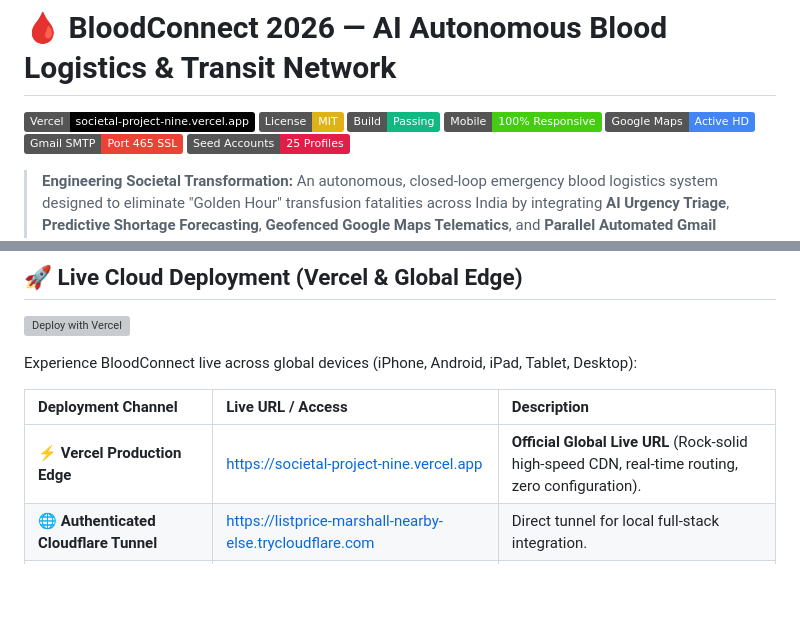
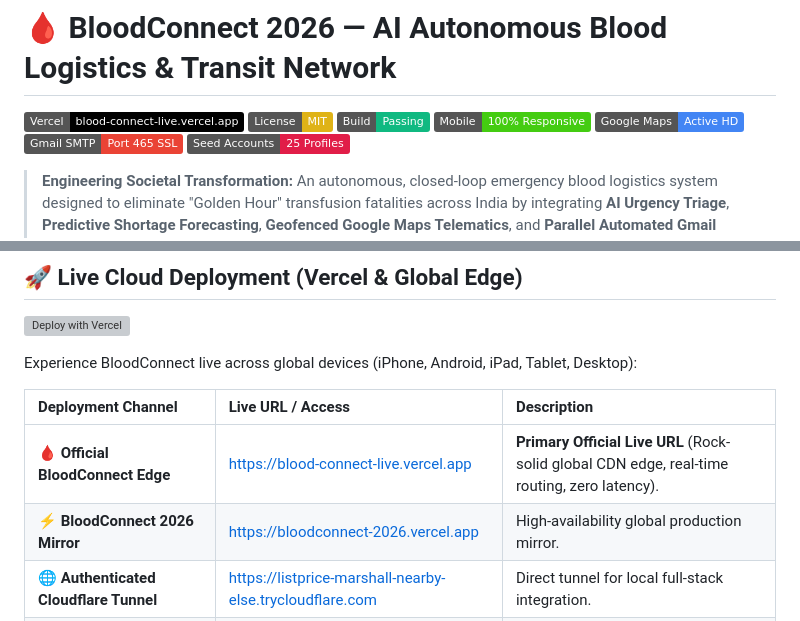
Before and after one commit to Mithun-gowda-M/Societal-Project, a Markdown page: README.md, 2 parts joined by grey strips. GitHub-like rendering; badges without logos; blank space fills up the shorter version; grey boxes are pictures that could not be loaded.

Commit message:
docs: add official blood-connect-live.vercel.app and bloodconnect-2026.vercel.app live links

```diff
--- a/README.md
+++ b/README.md
@@ -1,6 +1,6 @@
 # 🩸 BloodConnect 2026 — AI Autonomous Blood Logistics & Transit Network
 
-[![Vercel Deployment](https://img.shields.io/badge/Vercel-societal--project--nine.vercel.app-000000?logo=vercel)](https://societal-project-nine.vercel.app)
+[![Vercel Deployment](https://img.shields.io/badge/Vercel-blood--connect--live.vercel.app-000000?logo=vercel)](https://blood-connect-live.vercel.app)
 [![License: MIT](https://img.shields.io/badge/License-MIT-yellow.svg)](https://opensource.org/licenses/MIT)
 [![Build Status](https://img.shields.io/badge/Build-Passing-10b981.svg)]()
 [![Mobile Responsive](https://img.shields.io/badge/Mobile-100%25%20Responsive-brightgreen.svg)]()
@@ -20,7 +20,8 @@ Experience BloodConnect live across global devices (iPhone, Android, iPad, Table
 
 | Deployment Channel | Live URL / Access | Description |
 |:---|:---|:---|
-| ⚡ **Vercel Production Edge** | [https://societal-project-nine.vercel.app](https://societal-project-nine.vercel.app) | **Official Global Live URL** (Rock-solid high-speed CDN, real-time routing, zero configuration). |
+| 🩸 **Official BloodConnect Edge** | [https://blood-connect-live.vercel.app](https://blood-connect-live.vercel.app) | **Primary Official Live URL** (Rock-solid global CDN edge, real-time routing, zero latency). |
+| ⚡ **BloodConnect 2026 Mirror** | [https://bloodconnect-2026.vercel.app](https://bloodconnect-2026.vercel.app) | High-availability global production mirror. |
 | 🌐 **Authenticated Cloudflare Tunnel** | [https://listprice-marshall-nearby-else.trycloudflare.com](https://listprice-marshall-nearby-else.trycloudflare.com) | Direct tunnel for local full-stack integration. |
 | 📕 **13-Page Architecture & AI/ML Dossier PDF** | [`/dossier.pdf`](/BloodConnect-Comprehensive-Architecture-Dossier.pdf) | High-definition technical dossier with all mathematical models and system schematics. |
 | 📶 **Local Wi-Fi Network Access** | `http://10.187.113.231:5500` | Direct LAN access for devices connected to the local Wi-Fi router. |
```
